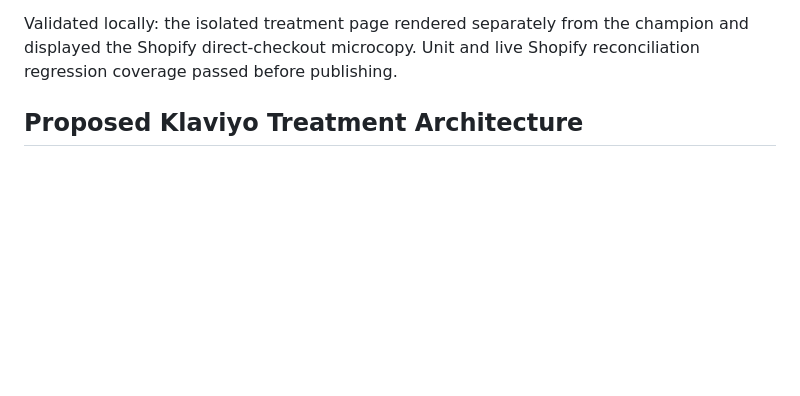
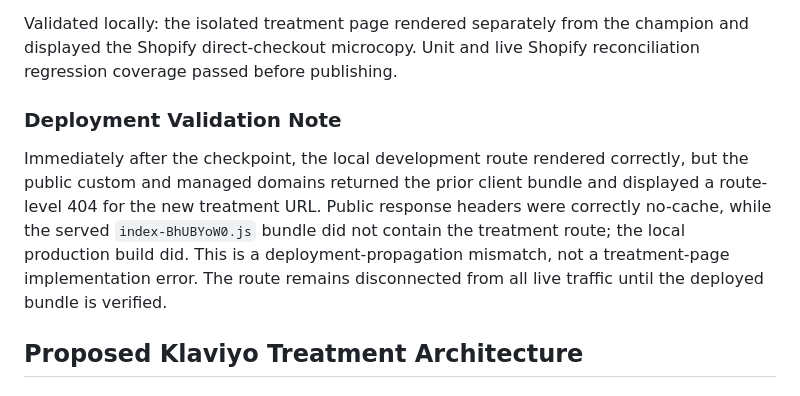
Before and after one commit to PedramShojaiSpace/contenthub, a Markdown page: docs/interconnected-klaviyo-cro-research-2026-08-12.md, the part around the change. Rendered like a GitHub page; blank space fills up the shorter version.

Commit message:
Checkpoint: Recorded the public-bundle verification: the isolated Klaviyo treatment is present in the committed local production build, but the public domains are still serving an older no-cache bundle that does not include the route. This checkpoint requests a fresh automatic production publish while preserving the treatment disconnected from live traffic.

```diff
--- a/docs/interconnected-klaviyo-cro-research-2026-08-12.md
+++ b/docs/interconnected-klaviyo-cro-research-2026-08-12.md
@@ -66,6 +66,10 @@ An isolated Manus route has been created at `/interconnected/thank-you-klaviyo`.
 Only the treatment route’s CTA handoff has changed. It fires the same browser-side `InitiateCheckout` event, then routes through the existing first-party `/r/checkout` bridge with `utm_source=klaviyo`, channel-specific `utm_medium`, `utm_campaign=interconnected_14day`, and `utm_content=ty_b_klaviyo_v1_67_checkout`. The bridge sends the buyer to a preloaded $67 Shopify cart permalink and records the matching click token as a Shopify order attribute. No product page, collection, public navigation, or live traffic source has been changed.
 
 Validated locally: the isolated treatment page rendered separately from the champion and displayed the Shopify direct-checkout microcopy. Unit and live Shopify reconciliation regression coverage passed before publishing.
+
+### Deployment Validation Note
+
+Immediately after the checkpoint, the local development route rendered correctly, but the public custom and managed domains returned the prior client bundle and displayed a route-level 404 for the new treatment URL. Public response headers were correctly no-cache, while the served `index-BhUBYoW0.js` bundle did not contain the treatment route; the local production build did. This is a deployment-propagation mismatch, not a treatment-page implementation error. The route remains disconnected from all live traffic until the deployed bundle is verified.
 
 ## Proposed Klaviyo Treatment Architecture
 
```
